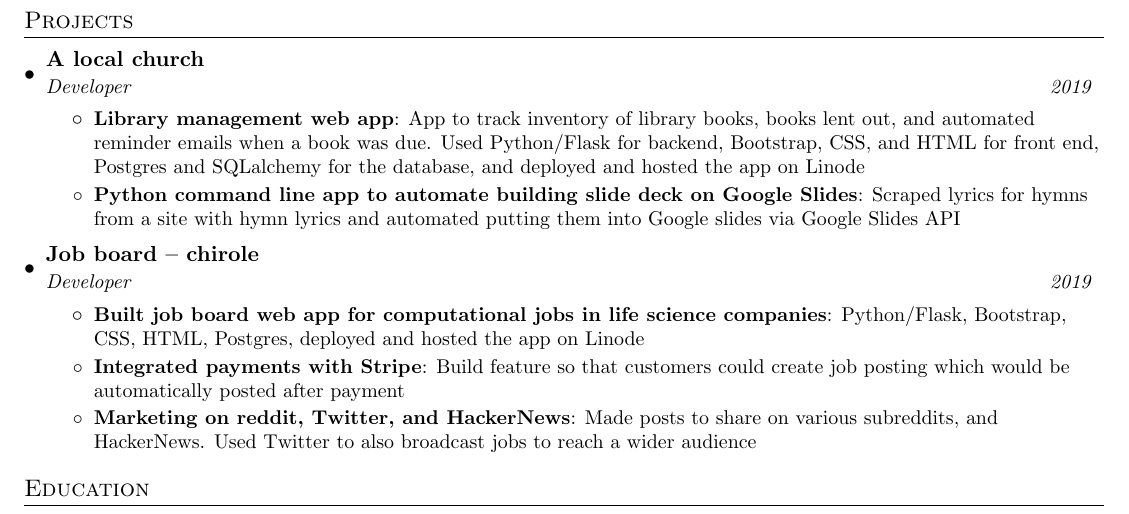
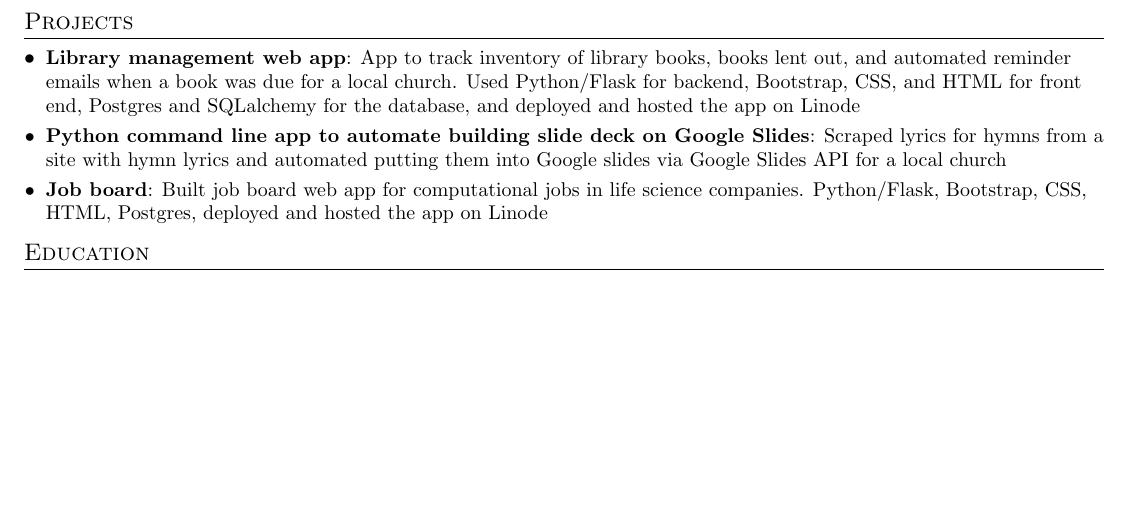
Before and after one commit to bodowd/resume, a LaTeX CV (resume.tex): part of page 2 of 2, cut so that both start at the same text, the shorter picture padded with empty space. Compiled offline with pdfLaTeX.

Commit message:
changed project section

```diff
--- a/resume.tex
+++ b/resume.tex
@@ -146,37 +146,18 @@
   \resumeSubHeadingListEnd
 
 
-%-----------PROJECTS------------------
+
+%-----------PROJECTS-----------------
 \section{Projects}
-\resumeSubHeadingListStart
+  \resumeSubHeadingListStart
+    \resumeSubItem{Library management web app}
+      {App to track inventory of library books, books lent out, and automated reminder emails when a book was due for a local church. Used Python/Flask for backend, Bootstrap, CSS, and HTML for front end, Postgres and SQLalchemy for the database, and deployed and hosted the app on Linode}
+    \resumeSubItem{Python command line app to automate building slide deck on Google Slides}
+      {Scraped lyrics for hymns from a site with hymn lyrics and automated putting them into Google slides via Google Slides API for a local church}
+    \resumeSubItem{Job board}
+      {Built job board web app for computational jobs in life science companies. Python/Flask, Bootstrap, CSS, HTML, Postgres, deployed and hosted the app on Linode}
 
-  \resumeSubheading
- {A local church}{}
- {Developer}{2019}
-  \resumeItemListStart
-	\resumeItem{Library management web app}
-	{App to track inventory of library books, books lent out, and automated reminder emails when a book was due. Used Python/Flask for backend, Bootstrap, CSS, and HTML for front end, Postgres and SQLalchemy for the database, and deployed and hosted the app on Linode}
-	\resumeItem{Python command line app to automate building slide deck on Google Slides}
-	{Scraped lyrics for hymns from a site with hymn lyrics and automated putting them into Google slides via Google Slides API}
-  \resumeItemListEnd
-
- \resumeSubheading
- {Job board -- chirole}{}
- {Developer}{2019}
-  \resumeItemListStart
-	\resumeItem{Built job board web app for computational jobs in life science companies}
-	{Python/Flask, Bootstrap, CSS, HTML, Postgres, deployed and hosted the app on Linode}
-	\resumeItem{Integrated payments with Stripe}
-		{Build feature so that customers could create job posting which would be automatically posted after payment}
-	\resumeItem{Marketing on reddit, Twitter, and HackerNews}
-		{Made posts to share on various subreddits, and HackerNews. Used Twitter to also broadcast jobs to reach a wider audience}
-  \resumeItemListEnd
-
-
-
-\resumeSubHeadingListEnd
-
-
+  \resumeSubHeadingListEnd
 %-----------EDUCATION-----------------
 \section{Education}
   \resumeSubHeadingListStart
```
Also changed, not shown: resume_verbose.tex (+10 -29 lines), resume.pdf, resume_verbose.pdf.
